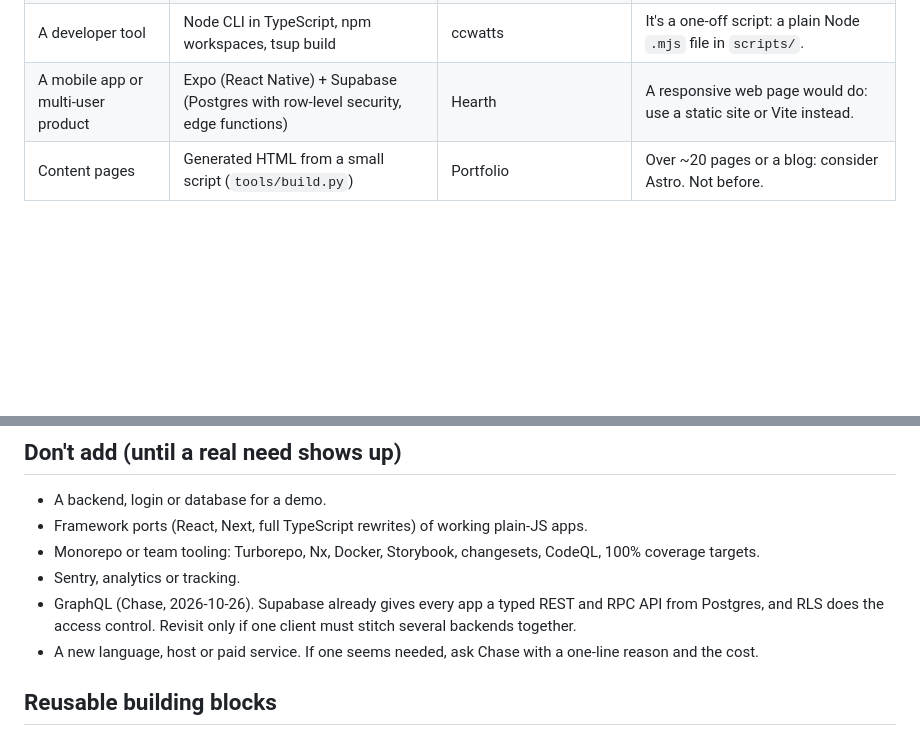
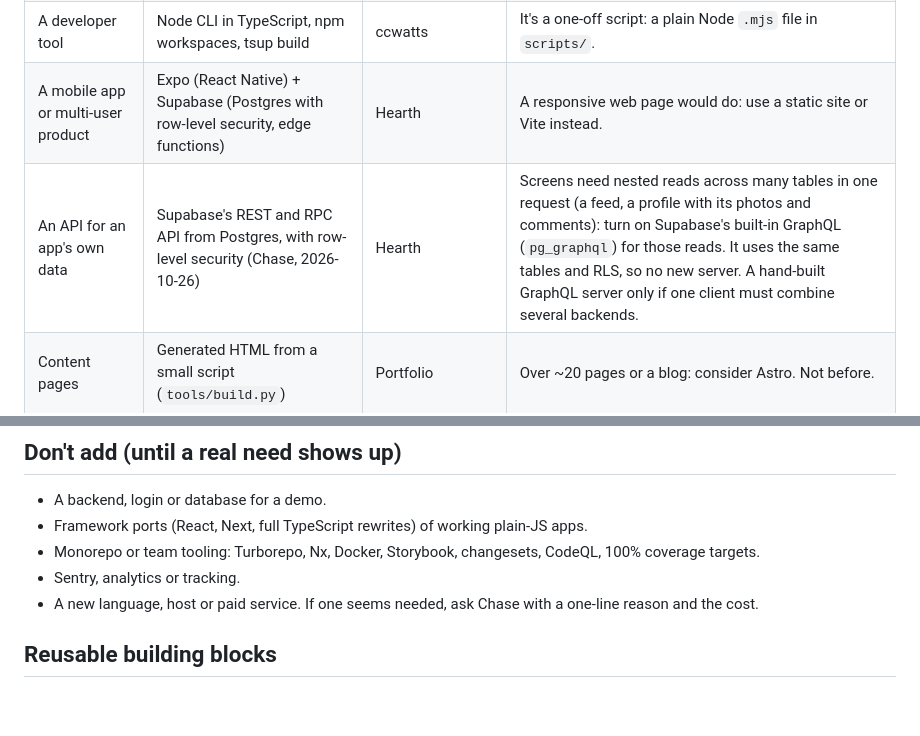
Before and after one commit to holroydchase-afk/pm-tools, a Markdown page: STACK.md, 2 parts joined by grey strips. Rendered like a GitHub page; blank space fills up the shorter version.

Commit message:
STACK.md: keep GraphQL as an option via Supabase pg_graphql
Co-Authored-By: Claude Opus 5.5 <noreply@anthropic.com>
Claude-Session: https://claude.ai/code/session_01M4ajDDXv8E9GHksuULuBYU

```diff
--- a/STACK.md
+++ b/STACK.md
@@ -13,6 +13,7 @@ Rule of thumb: start at the top of the ladder and climb only when the product ne
 | A web app with real logic | Vite + TypeScript (strict), runs in the browser | Energy Scanner | It's one page with simple logic: plain HTML + JS modules with `// @ts-check` (Role Radar, pm-tools). |
 | A developer tool | Node CLI in TypeScript, npm workspaces, tsup build | ccwatts | It's a one-off script: a plain Node `.mjs` file in `scripts/`. |
 | A mobile app or multi-user product | Expo (React Native) + Supabase (Postgres with row-level security, edge functions) | Hearth | A responsive web page would do: use a static site or Vite instead. |
+| An API for an app's own data | Supabase's REST and RPC API from Postgres, with row-level security (Chase, 2026-10-26) | Hearth | Screens need nested reads across many tables in one request (a feed, a profile with its photos and comments): turn on Supabase's built-in GraphQL (`pg_graphql`) for those reads. It uses the same tables and RLS, so no new server. A hand-built GraphQL server only if one client must combine several backends. |
 | Content pages | Generated HTML from a small script (`tools/build.py`) | Portfolio | Over ~20 pages or a blog: consider Astro. Not before. |
 
 ## Hosting rule
@@ -32,7 +33,6 @@ Rule of thumb: start at the top of the ladder and climb only when the product ne
 - Framework ports (React, Next, full TypeScript rewrites) of working plain-JS apps.
 - Monorepo or team tooling: Turborepo, Nx, Docker, Storybook, changesets, CodeQL, 100% coverage targets.
 - Sentry, analytics or tracking.
-- GraphQL (Chase, 2026-10-26). Supabase already gives every app a typed REST and RPC API from Postgres, and RLS does the access control. Revisit only if one client must stitch several backends together.
 - A new language, host or paid service. If one seems needed, ask Chase with a one-line reason and the cost.
 
 ## Reusable building blocks
```
Also changed, not shown: HANDOFF.md (+2 -2 lines).
